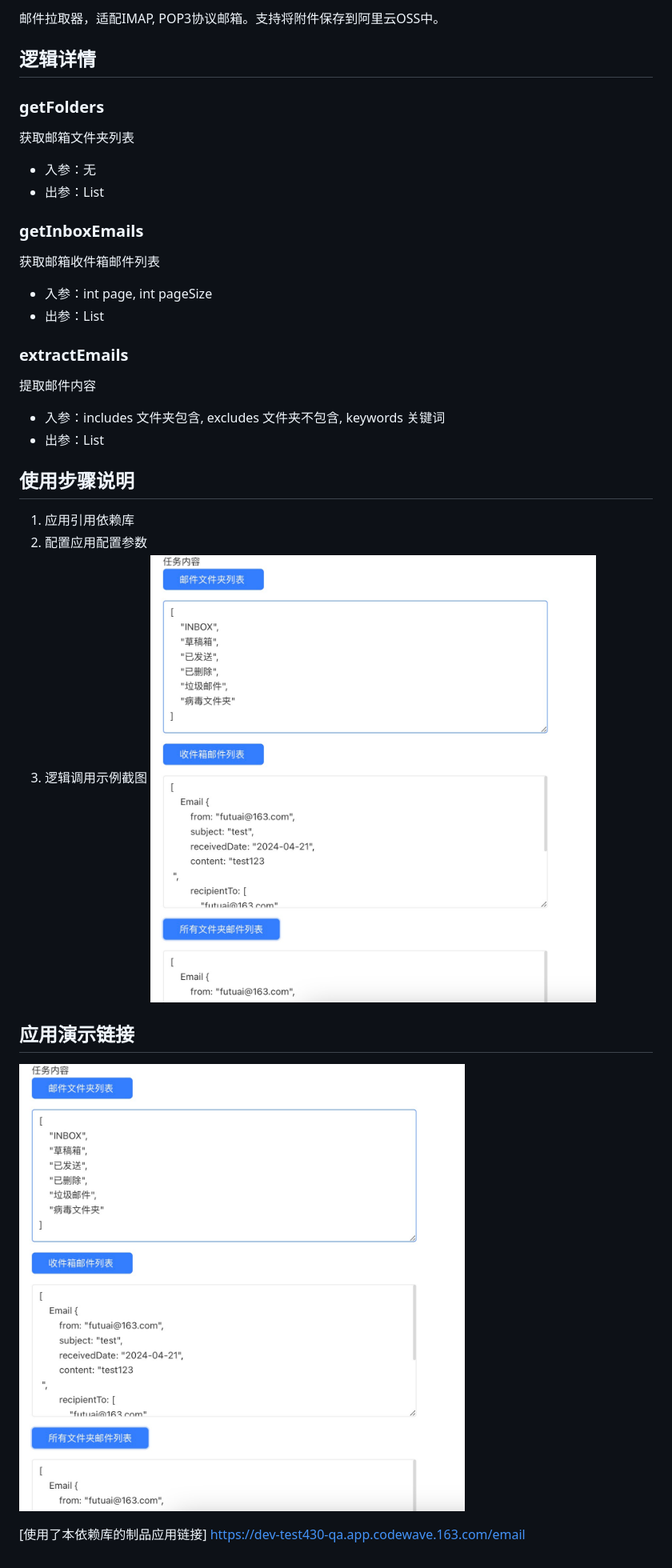
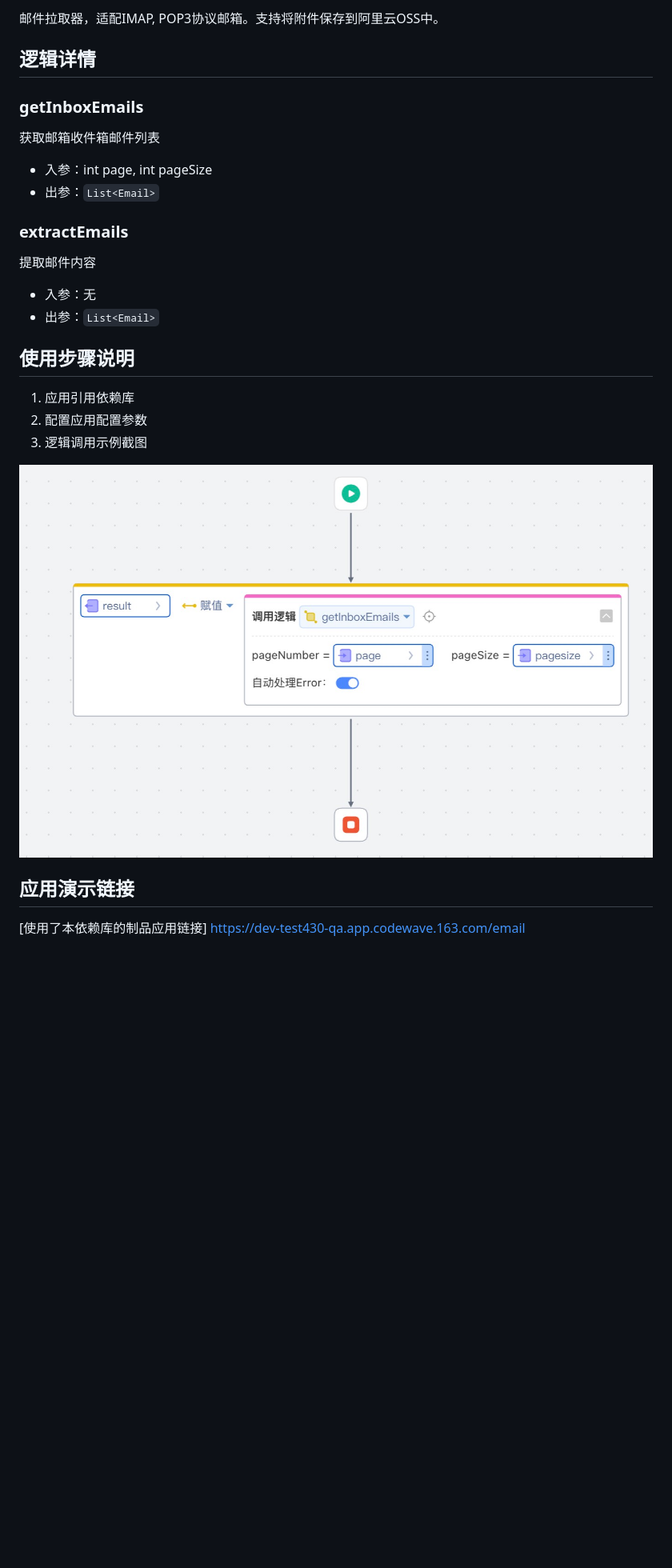
Before and after one commit to netease-lcap/CodeWaveSummerCompetition2024, a Markdown page: EmailFetcher_fdddf/README.md, the part around the change. Shown at 80% size. Drawn GitHub-style; pictures changed too: EmailFetcher_fdddf/Snipaste_2024-04-23_03-08-55.jpg (deleted), EmailFetcher_fdddf/Snipaste_2024-04-29_14-48-29.jpg (added); blank space fills up the shorter version.

```diff
--- a/EmailFetcher_fdddf/README.md
+++ b/EmailFetcher_fdddf/README.md
@@ -2,38 +2,30 @@
 邮件拉取器，适配IMAP, POP3协议邮箱。支持将附件保存到阿里云OSS中。
 
 ## 逻辑详情
-
-### getFolders
-
-获取邮箱文件夹列表
-
-* 入参：无
-* 出参：List<String>
 
 ### getInboxEmails
 
 获取邮箱收件箱邮件列表
 
 * 入参：int page, int pageSize
-* 出参：List<Email>
+* 出参：`List<Email>`
 
 ### extractEmails
 
 提取邮件内容
-* 入参：includes 文件夹包含, excludes 文件夹不包含, keywords 关键词
-* 出参：List<Email>
+* 入参：无
+* 出参：`List<Email>`
 
 ## 使用步骤说明
 
 1.  应用引用依赖库
 2.  配置应用配置参数
 3.  逻辑调用示例截图
-![Snipaste_2024-04-23_03-08-55.jpg](Snipaste_2024-04-23_03-08-55.jpg)
+
+![Snipaste_2024-04-29_14-48-29.jpg](Snipaste_2024-04-29_14-48-29.jpg)
+
 
 ## 应用演示链接
 
-![Snipaste_2024-04-23_03-08-55.jpg](Snipaste_2024-04-23_03-08-55.jpg)
-
-
 [使用了本依赖库的制品应用链接]
 https://dev-test430-qa.app.codewave.163.com/email
```
Also changed, not shown: EmailFetcher_fdddf/Snipaste_2024-04-23_03-10-28.jpg (deleted), 4 other files.
